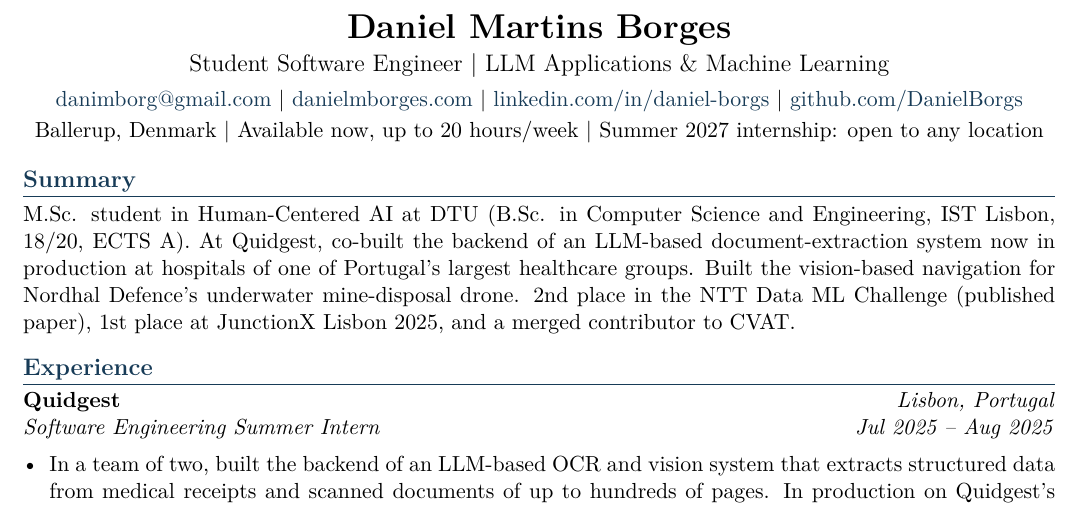
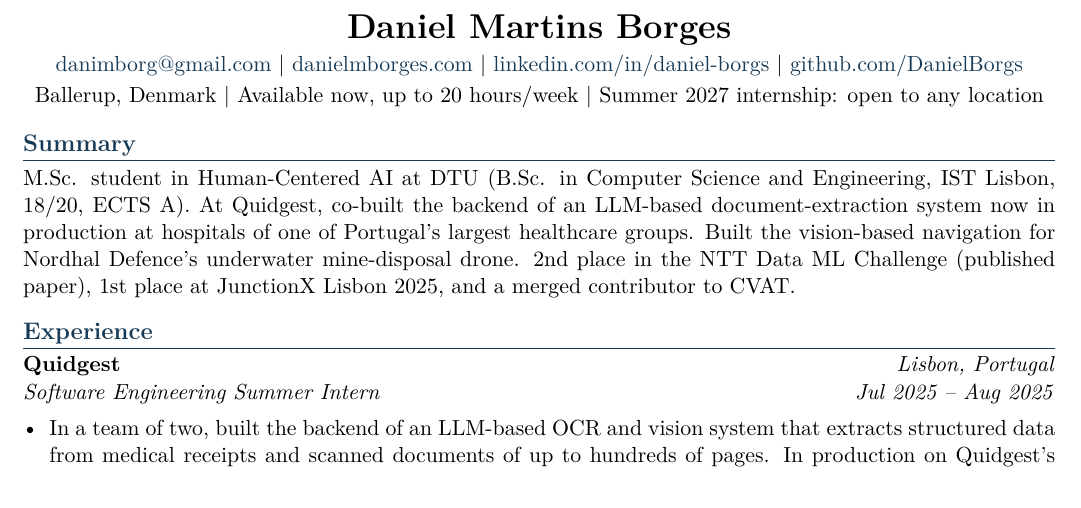
Before and after one commit to DanielBorgs/daniel-borges-website, a LaTeX CV (cv/cv.tex): part of page 1 of 2, cut so that both start at the same text. Compiled offline with pdfLaTeX.

Commit message:
fix: role line updated

```diff
--- a/cv/cv.tex
+++ b/cv/cv.tex
@@ -34,7 +34,6 @@
 
 \begin{center}
     {\LARGE\bfseries Daniel Martins Borges}\\[3pt]
-    {\large Student Software Engineer \textbar\ LLM Applications \& Machine Learning}\\[4pt]
     % With the phone number the contact line is slightly too long at normal size, so it is set in \small
     % with slightly tighter word spacing to stay on one line.
     {\ifdefined\cvphone\small\spaceskip=0.25em plus 0.1em minus 0.05em\relax \cvphone\ \textbar\ \fi
@@ -43,6 +42,8 @@
     \href{https://linkedin.com/in/daniel-borgs}{linkedin.com/in/daniel-borgs} \textbar\
     \href{https://github.com/DanielBorgs}{github.com/DanielBorgs}}\\[2pt]
     % `npm run cv` can define \cvhidenow or \cvhideinternship to build the targeted private variants.
+    % With both availability items the line is too long, so the title is left out there.
+    \ifdefined\cvhidenow Student Software Engineer \textbar\ \else\ifdefined\cvhideinternship Student Software Engineer \textbar\ \fi\fi
     Ballerup, Denmark\ifdefined\cvhidenow\else{} \textbar\ Available now, up to 20 hours/week\fi
     \ifdefined\cvhideinternship\else{} \textbar\ Summer 2027 internship: open to any location\fi
 \end{center}
```
Also changed, not shown: cv/cv.pdf, 4 other files.
